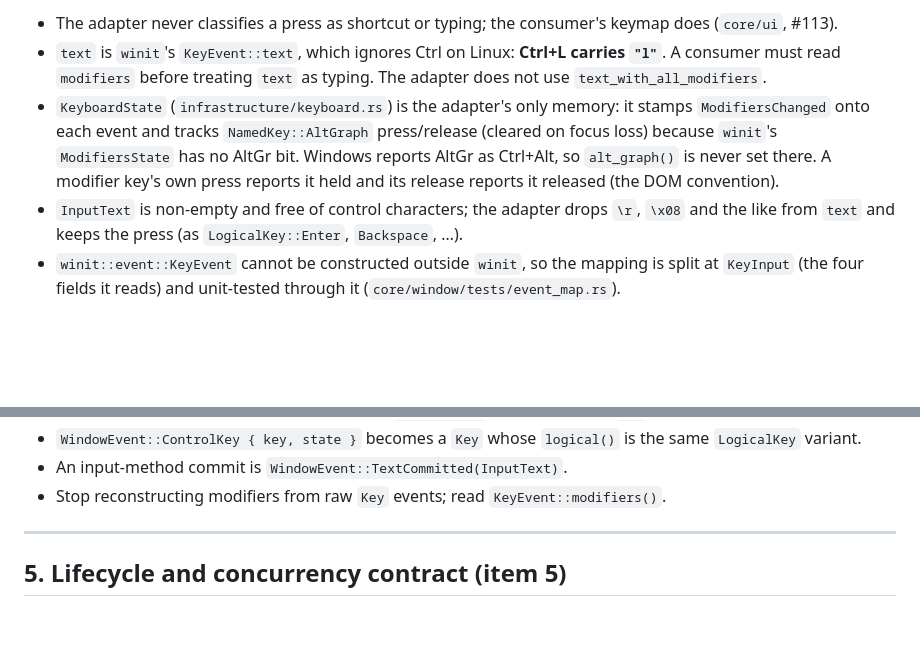
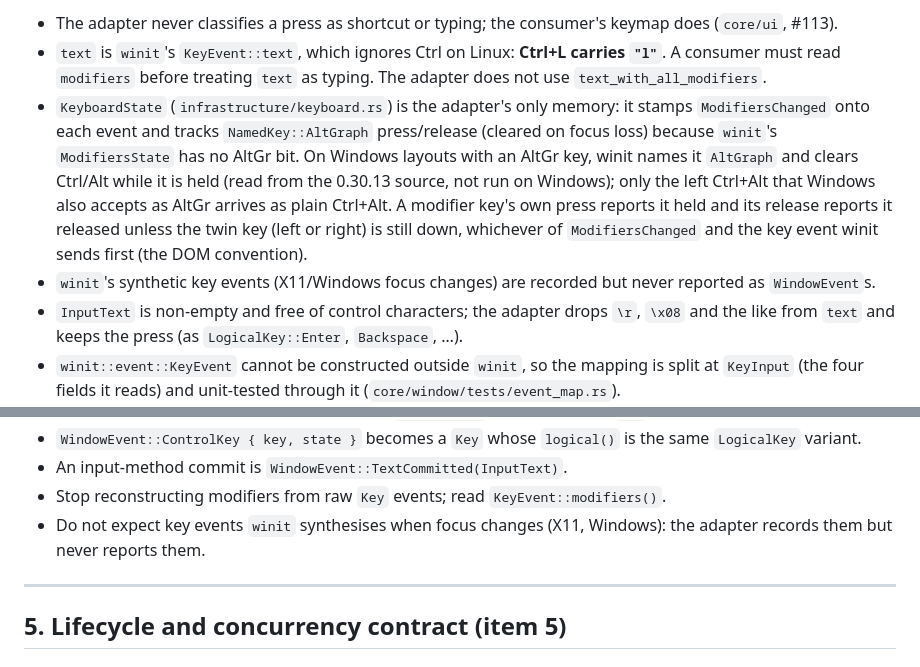
Before and after one commit to jaoppb/alloy, a Markdown page: docs/architecture/window-system-port-contract.md, 2 parts joined by grey strips. Drawn GitHub-style; blank space fills up the shorter version.

```diff
--- a/docs/architecture/window-system-port-contract.md
+++ b/docs/architecture/window-system-port-contract.md
@@ -69,8 +69,12 @@ including `Character(InputText)`), `physical` (`KeyCode`, the layout-independent
   `modifiers` before treating `text` as typing. The adapter does not use `text_with_all_modifiers`.
 - `KeyboardState` (`infrastructure/keyboard.rs`) is the adapter's only memory: it stamps `ModifiersChanged` onto each
   event and tracks `NamedKey::AltGraph` press/release (cleared on focus loss) because `winit`'s `ModifiersState` has no
-  AltGr bit. Windows reports AltGr as Ctrl+Alt, so `alt_graph()` is never set there. A modifier key's own press reports
-  it held and its release reports it released (the DOM convention).
+  AltGr bit. On Windows layouts with an AltGr key, winit names it `AltGraph` and clears Ctrl/Alt while it is held (read
+  from the 0.30.13 source, not run on Windows); only the left Ctrl+Alt that Windows also accepts as AltGr arrives as
+  plain Ctrl+Alt. A modifier key's own press reports it held and its release reports it released unless the twin key
+  (left or right) is still down, whichever of `ModifiersChanged` and the key event winit sends first (the DOM
+  convention).
+- `winit`'s synthetic key events (X11/Windows focus changes) are recorded but never reported as `WindowEvent`s.
 - `InputText` is non-empty and free of control characters; the adapter drops `\r`, `\x08` and the like from `text` and
   keeps the press (as `LogicalKey::Enter`, `Backspace`, …).
 - `winit::event::KeyEvent` cannot be constructed outside `winit`, so the mapping is split at `KeyInput` (the four fields
@@ -97,6 +101,8 @@ including `Character(InputText)`), `physical` (`KeyCode`, the layout-independent
 - `WindowEvent::ControlKey { key, state }` becomes a `Key` whose `logical()` is the same `LogicalKey` variant.
 - An input-method commit is `WindowEvent::TextCommitted(InputText)`.
 - Stop reconstructing modifiers from raw `Key` events; read `KeyEvent::modifiers()`.
+- Do not expect key events `winit` synthesises when focus changes (X11, Windows): the adapter records them but never
+  reports them.
 
 ---
 
```
Also changed, not shown: docs/adr/0027-input-model-source-split-key-events-and-keymap-as-data.md (+28 -10 lines), docs/requirements/PRD-010-window-system-and-presenter-port.md (+2 -0 lines).
